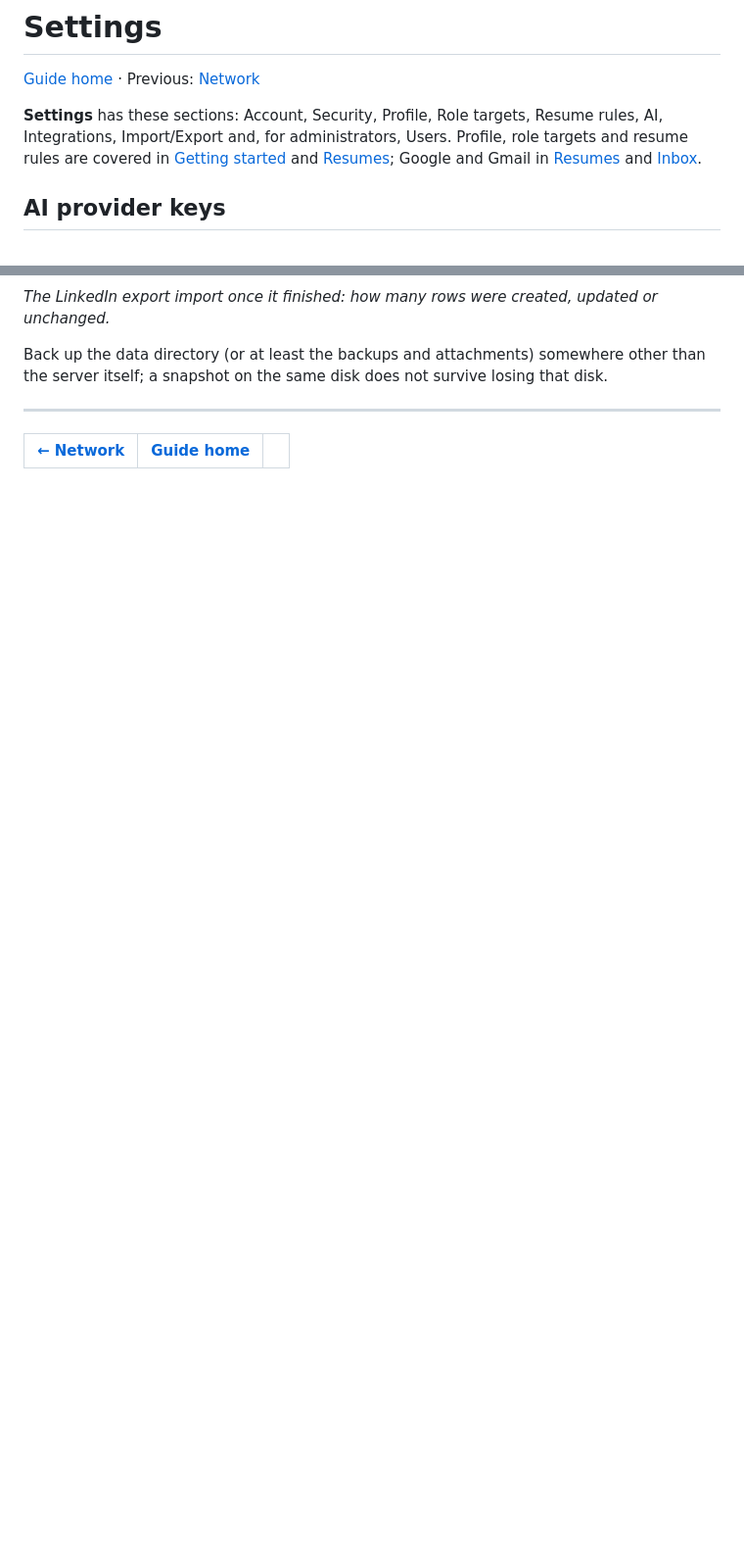
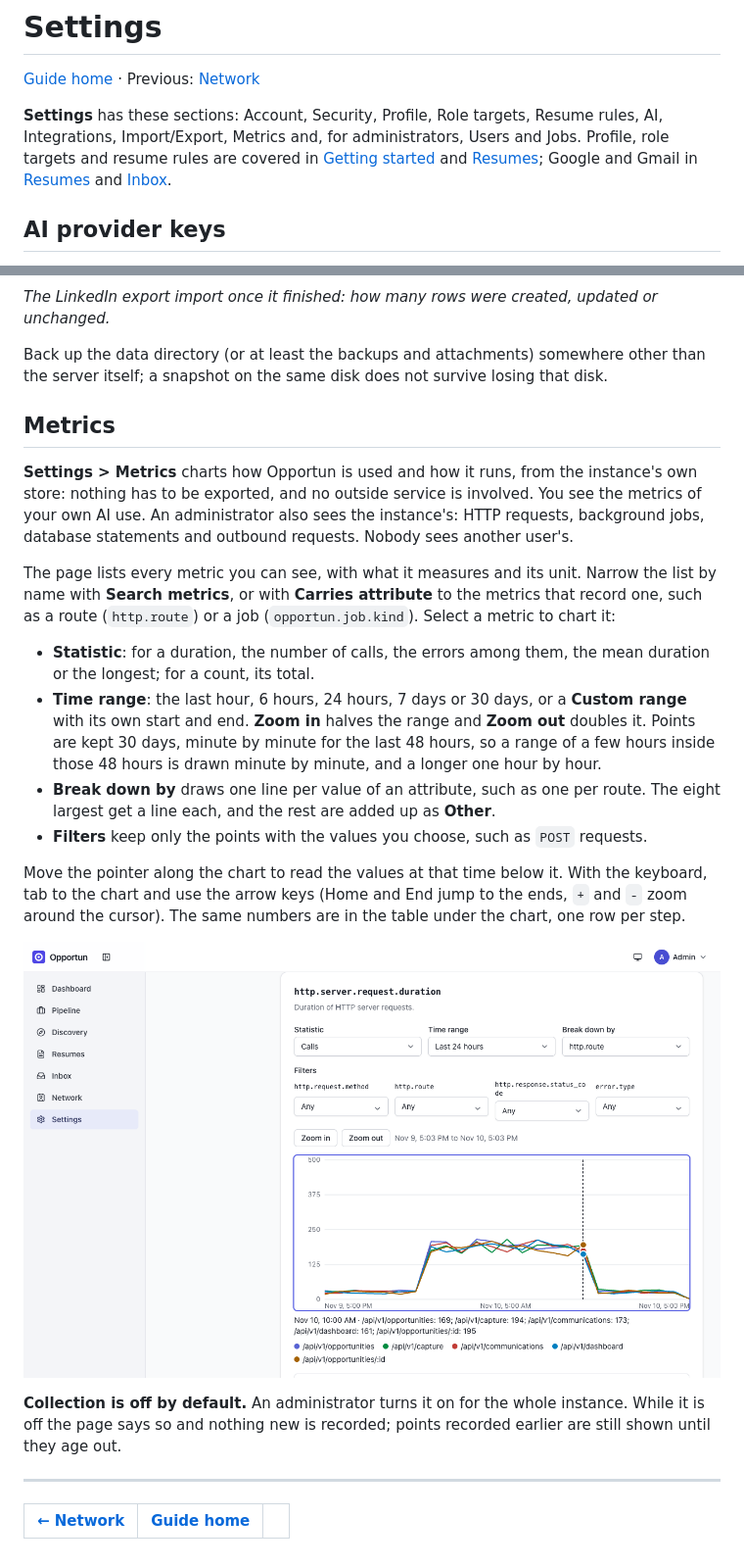
Before and after one commit to bgoleno/opportun, a Markdown page: docs/guide/settings.md, 2 parts joined by grey strips. Shown at 98% size. Drawn GitHub-style; pictures changed too: docs/guide/images/settings-metrics.png (added); blank space fills up the shorter version.

```diff
--- a/docs/guide/settings.md
+++ b/docs/guide/settings.md
@@ -3,7 +3,7 @@
 [Guide home](README.md) · Previous: [Network](network.md)
 
 **Settings** has these sections: Account, Security, Profile, Role targets, Resume rules, AI,
-Integrations, Import/Export and, for administrators, Users. Profile, role targets and resume
+Integrations, Import/Export, Metrics and, for administrators, Users and Jobs. Profile, role targets and resume
 rules are covered in [Getting started](getting-started.md#first-run-setup) and
 [Resumes](resumes.md#the-tailoring-chat); Google and Gmail in [Resumes](resumes.md#connect-google)
 and [Inbox](inbox.md#connect-gmail).
@@ -224,6 +224,37 @@ _The LinkedIn export import once it finished: how many rows were created, update
 Back up the data directory (or at least the backups and attachments) somewhere other than the
 server itself; a snapshot on the same disk does not survive losing that disk.
 
+## Metrics
+
+**Settings > Metrics** charts how Opportun is used and how it runs, from the instance's own
+store: nothing has to be exported, and no outside service is involved. You see the metrics of
+your own AI use. An administrator also sees the instance's: HTTP requests, background jobs,
+database statements and outbound requests. Nobody sees another user's.
+
+The page lists every metric you can see, with what it measures and its unit. Narrow the list by
+name with **Search metrics**, or with **Carries attribute** to the metrics that record one, such
+as a route (`http.route`) or a job (`opportun.job.kind`). Select a metric to chart it:
+
+- **Statistic**: for a duration, the number of calls, the errors among them, the mean duration
+  or the longest; for a count, its total.
+- **Time range**: the last hour, 6 hours, 24 hours, 7 days or 30 days, or a **Custom range**
+  with its own start and end. **Zoom in** halves the range and **Zoom out** doubles it. Points
+  are kept 30 days, minute by minute for the last 48 hours, so a range of a few hours inside
+  those 48 hours is drawn minute by minute, and a longer one hour by hour.
+- **Break down by** draws one line per value of an attribute, such as one per route. The eight
+  largest get a line each, and the rest are added up as **Other**.
+- **Filters** keep only the points with the values you choose, such as `POST` requests.
+
+Move the pointer along the chart to read the values at that time below it. With the keyboard,
+tab to the chart and use the arrow keys (Home and End jump to the ends, `+` and `-` zoom around
+the cursor). The same numbers are in the table under the chart, one row per step.
+
+![The HTTP request metric over the last 24 hours, broken down by route, with the cursor reading out each route's calls at 10:00](images/settings-metrics.png)
+
+**Collection is off by default.** An administrator turns it on for the whole instance. While it
+is off the page says so and nothing new is recorded; points recorded earlier are still shown
+until they age out.
+
 <!-- nav:bottom -->
 
 ---
```
Also changed, not shown: docs/guide/README.md (+1 -1 lines), 2 other files.
